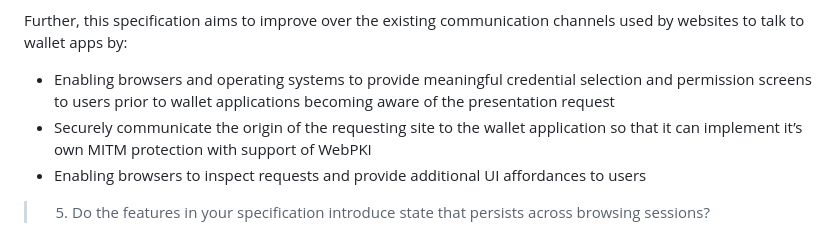
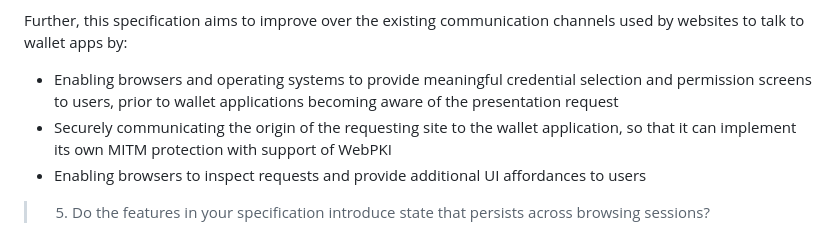
Before and after one commit to WICG/digital-credentials, a Markdown page: explainer.md, the part around the change. Drawn GitHub-style.

Commit message:
Update explainer.md
Tweaks from @TellTed

Co-authored-by: Ted Thibodeau Jr <tthibodeau@openlinksw.com>

```diff
--- a/explainer.md
+++ b/explainer.md
@@ -111,8 +111,8 @@ The use of wallets aims to improve on the status quo of uploading images in a nu
  * Enable request authentication, where a wallet is required to cryptographically verify that the requester has permission to access the credential
 
 Further, this specification aims to improve over the existing communication channels used by websites to talk to wallet apps by:
- * Enabling browsers and operating systems to provide meaningful credential selection and permission screens to users prior to wallet applications becoming aware of the presentation request
- * Securely communicate the origin of the requesting site to the wallet application so that it can implement it’s own MITM protection with support of WebPKI
+ * Enabling browsers and operating systems to provide meaningful credential selection and permission screens to users, prior to wallet applications becoming aware of the presentation request
+ * Securely communicating the origin of the requesting site to the wallet application, so that it can implement its own MITM protection with support of WebPKI
  * Enabling browsers to inspect requests and provide additional UI affordances to users
 
 > 05.  Do the features in your specification introduce state
```
